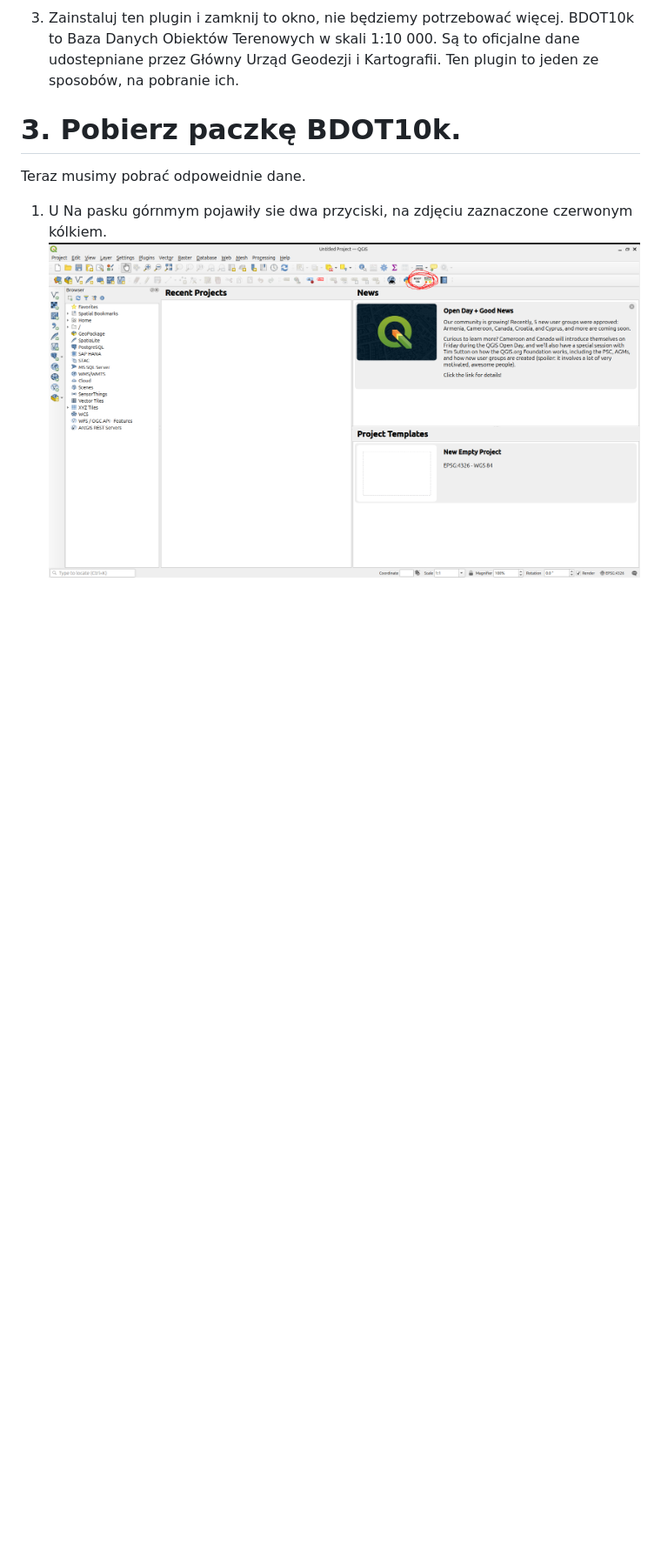
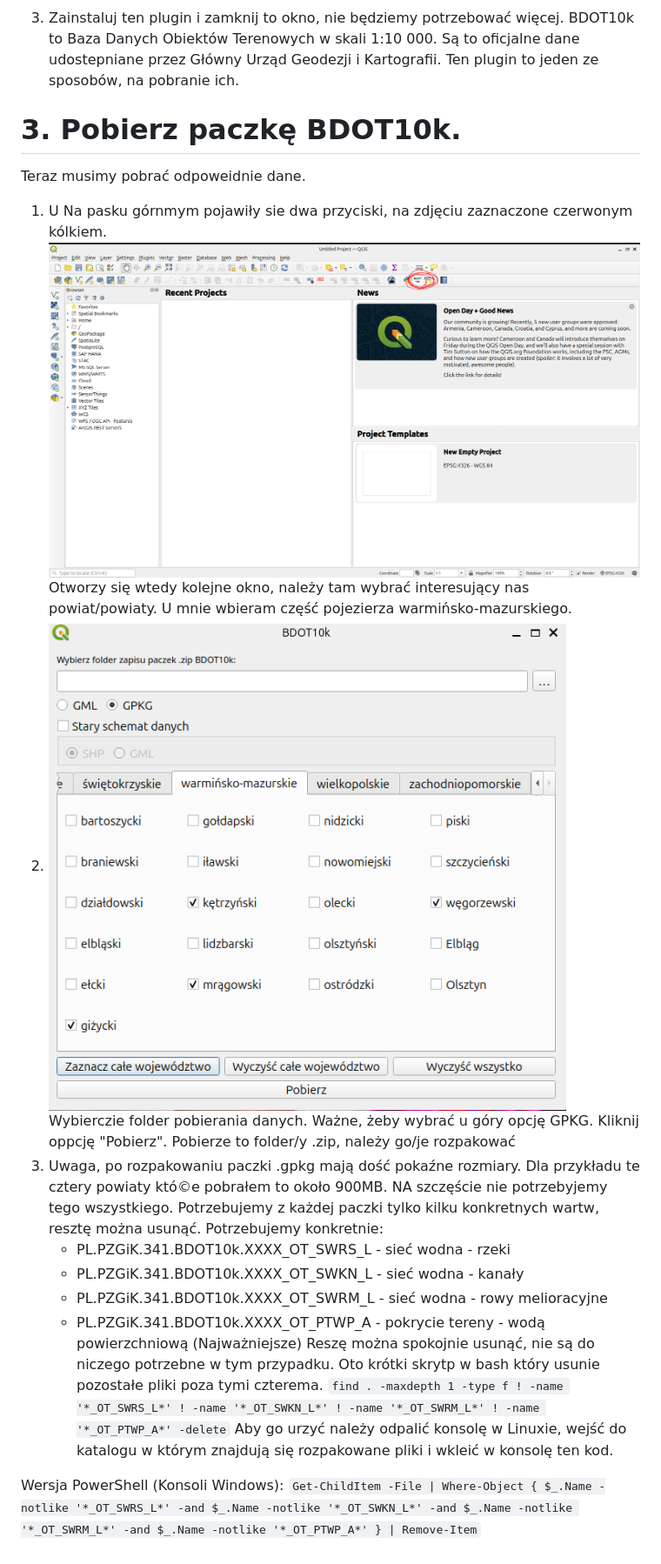
Before and after one commit to BagietkazCzosnkowa/WAVE, a Markdown page: docs/geoJSON-przygotowanie.md, the part around the change. Shown: that part at 87% size. Rendered like a GitHub page; pictures changed too: docs/images/pl-tutorials/BDOT10k-plugin-data-download.png (added); blank space fills up the shorter version.

Commit message:
Another update to tutorial

```diff
--- a/docs/geoJSON-przygotowanie.md
+++ b/docs/geoJSON-przygotowanie.md
@@ -33,3 +33,24 @@ BDOT10k to Baza Danych Obiektów Terenowych w skali 1:10 000. Są to oficjalne d
 Teraz musimy pobrać odpoweidnie dane.
 1. U Na pasku górnmym pojawiły sie dwa przyciski, na zdjęciu zaznaczone czerwonym kólkiem.
    ![](./images/pl-tutorials/QGIS-with-BDOT10k-plugin.png)
+   Otworzy się wtedy kolejne okno, należy tam wybrać interesujący nas powiat/powiaty.  U mnie wbieram część pojezierza warmińsko-mazurskiego.
+2. ![](./images/pl-tutorials/BDOT10k-plugin-data-download.png)
+   Wybierczie folder pobierania danych. Ważne, żeby wybrać u góry opcję GPKG.
+   Kliknij oppcję "Pobierz". Pobierze to folder/y .zip, należy go/je rozpakować
+3. Uwaga, po rozpakowaniu paczki .gpkg mają dość pokaźne rozmiary. Dla przykładu te cztery powiaty któ©e pobrałem to około 900MB. NA szczęście nie potrzebyjemy tego wszystkiego. Potrzebujemy z każdej paczki tylko kilku konkretnych wartw, resztę można usunąć. Potrzebujemy konkretnie:
+	- PL.PZGiK.341.BDOT10k.XXXX_OT_SWRS_L - sieć wodna - rzeki
+	- PL.PZGiK.341.BDOT10k.XXXX_OT_SWKN_L - sieć wodna - kanały
+	- PL.PZGiK.341.BDOT10k.XXXX_OT_SWRM_L - sieć wodna - rowy melioracyjne
+	- PL.PZGiK.341.BDOT10k.XXXX_OT_PTWP_A - pokrycie tereny - wodą powierzchniową (Najważniejsze)
+Reszę można spokojnie usunąć, nie są do niczego potrzebne w tym przypadku.
+Oto krótki skrytp w bash który usunie pozostałe pliki poza tymi czterema.
+`find . -maxdepth 1 -type f ! -name '*_OT_SWRS_L*' ! -name '*_OT_SWKN_L*' ! -name '*_OT_SWRM_L*' ! -name '*_OT_PTWP_A*' -delete`
+Aby go urzyć należy odpalić konsolę w Linuxie, wejść do katalogu w którym znajdują się rozpakowane pliki i wkleić w konsolę ten kod.
+
+Wersja PowerShell (Konsoli Windows):
+`Get-ChildItem -File | Where-Object {
+    $_.Name -notlike '*_OT_SWRS_L*' -and
+    $_.Name -notlike '*_OT_SWKN_L*' -and
+    $_.Name -notlike '*_OT_SWRM_L*' -and
+    $_.Name -notlike '*_OT_PTWP_A*'
+} | Remove-Item`
```
